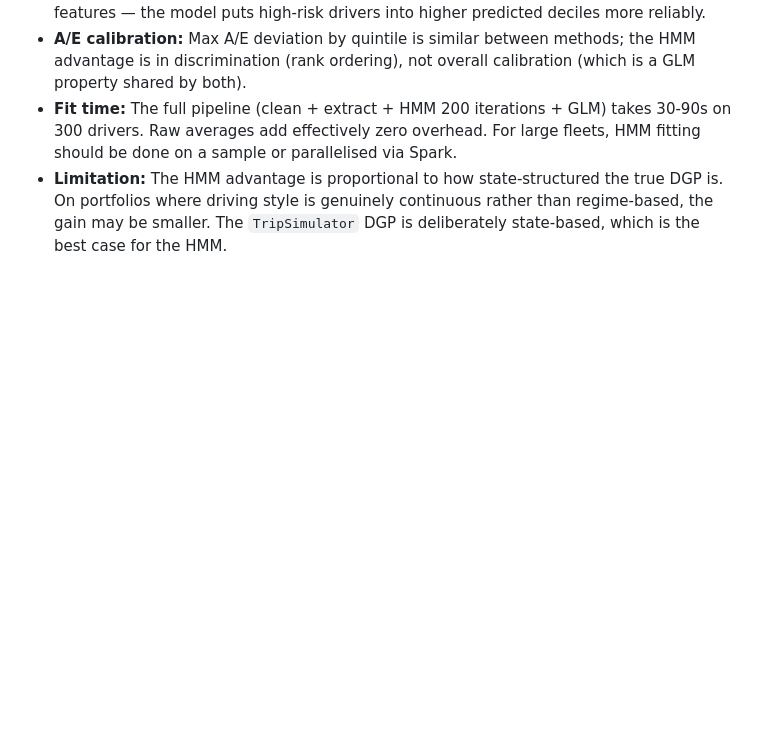
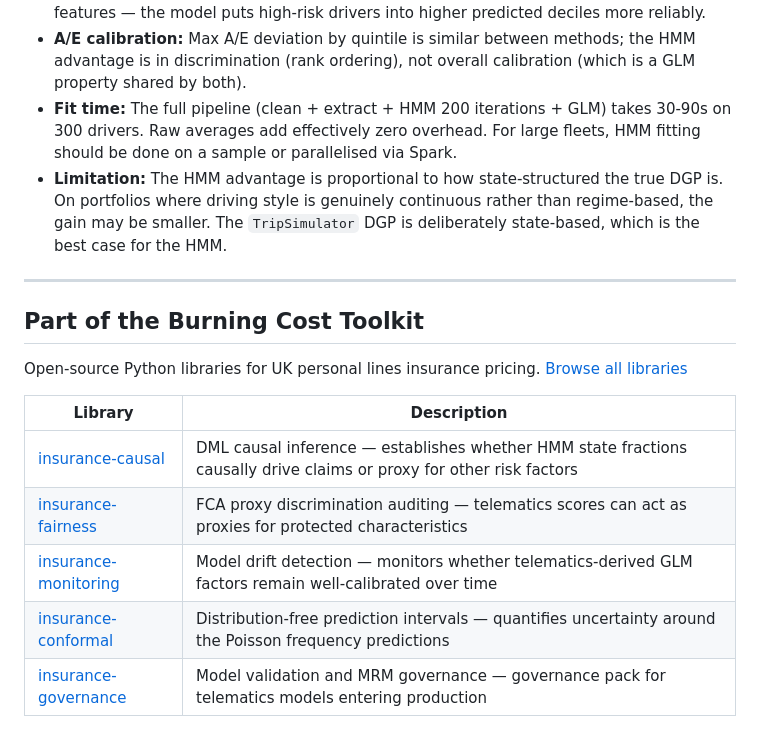
Before and after one commit to burning-cost/insurance-telematics, a Markdown page: README.md, the part around the change. GitHub-like rendering; blank space fills up the shorter version.

Commit message:
Add cross-links to related Burning Cost libraries
Co-Authored-By: Claude Opus 4.6 <noreply@anthropic.com>

```diff
--- a/README.md
+++ b/README.md
@@ -177,3 +177,17 @@ Benchmarked against **raw trip-level feature averages** (mean speed, harsh braki
 - **A/E calibration:** Max A/E deviation by quintile is similar between methods; the HMM advantage is in discrimination (rank ordering), not overall calibration (which is a GLM property shared by both).
 - **Fit time:** The full pipeline (clean + extract + HMM 200 iterations + GLM) takes 30-90s on 300 drivers. Raw averages add effectively zero overhead. For large fleets, HMM fitting should be done on a sample or parallelised via Spark.
 - **Limitation:** The HMM advantage is proportional to how state-structured the true DGP is. On portfolios where driving style is genuinely continuous rather than regime-based, the gain may be smaller. The `TripSimulator` DGP is deliberately state-based, which is the best case for the HMM.
+
+---
+
+## Part of the Burning Cost Toolkit
+
+Open-source Python libraries for UK personal lines insurance pricing. [Browse all libraries](https://burning-cost.github.io/tools/)
+
+| Library | Description |
+|---------|-------------|
+| [insurance-causal](https://github.com/burning-cost/insurance-causal) | DML causal inference — establishes whether HMM state fractions causally drive claims or proxy for other risk factors |
+| [insurance-fairness](https://github.com/burning-cost/insurance-fairness) | FCA proxy discrimination auditing — telematics scores can act as proxies for protected characteristics |
+| [insurance-monitoring](https://github.com/burning-cost/insurance-monitoring) | Model drift detection — monitors whether telematics-derived GLM factors remain well-calibrated over time |
+| [insurance-conformal](https://github.com/burning-cost/insurance-conformal) | Distribution-free prediction intervals — quantifies uncertainty around the Poisson frequency predictions |
+| [insurance-governance](https://github.com/burning-cost/insurance-governance) | Model validation and MRM governance — governance pack for telematics models entering production |
```
